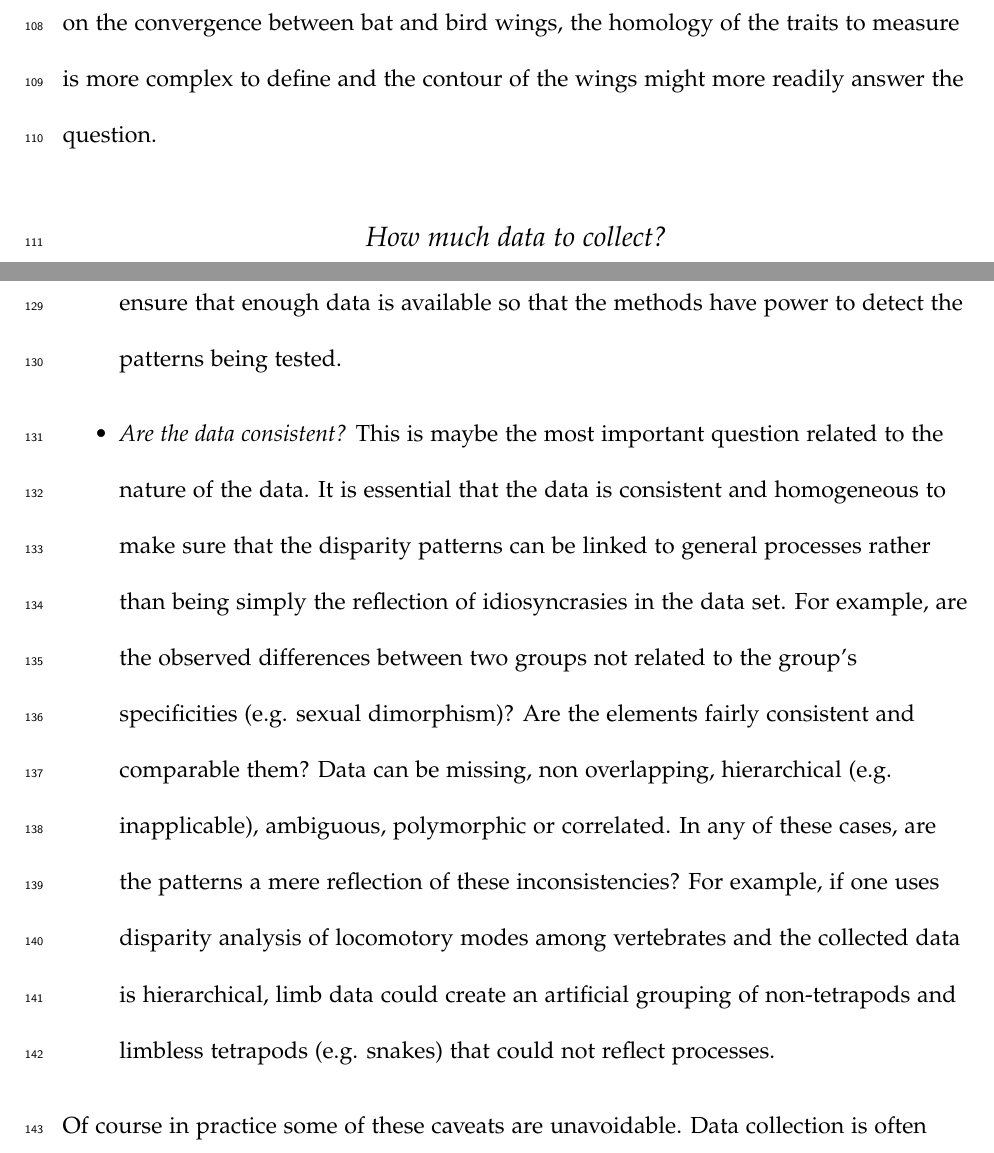
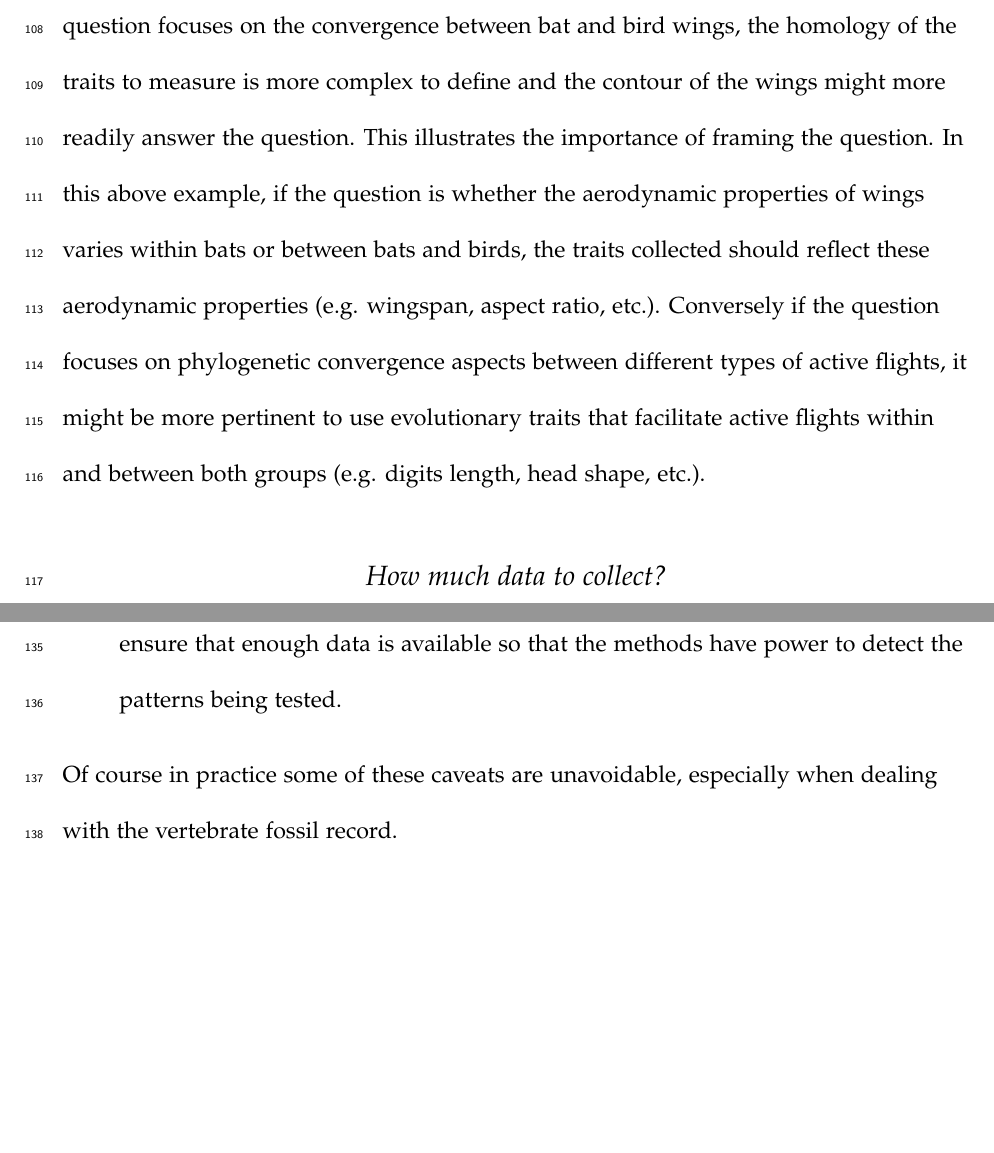
Before and after one commit to TGuillerme/Disparity_Working_Group, a LaTeX paper (Writing/disparity_review.tex): two parts of pages 8 and 9 of 23, joined at a grey line, cut so that both start at the same text, the shorter picture padded with empty space. Compiled offline with pdfLaTeX.

Commit message:
Minor edits to the data section

```diff
--- a/Writing/disparity_review.tex
+++ b/Writing/disparity_review.tex
@@ -195,16 +197,11 @@ Morphological disparity analysis can be based on three main types of data:
     \item or any mixture of discrete and continuous data (e.g. ratios [CITE]).
 \end{enumerate}
 None of these types of data are fundamentally better but each will be more appropriate for specific questions.
-For example, when investigating variation within bat wing shapes, homologous landmarks (for geometric morphometrics analysis) or continuous measurements of bones may be appropriate.
-On the other hand, if the question focuses on the convergence between bat and bird wings, the homology of the traits to measure is more complex to define and the contour of the wings might more readily answer the question. % NC: This section might need more explanation and/or some more examples
-
-
-
-
-%TG: add the bat example for above
-
-
-
+For example, when investigating variation within bat wing shapes, both homologous landmarks (for geometric morphometrics analysis) or continuous measurements of bones may be appropriate.
+On the other hand, if the question focuses on the convergence between bat and bird wings, the homology of the traits to measure is more complex to define and the contour of the wings might more readily answer the question. % NC: This section might need more explanation and/or some more examples - %TG: here's a try.
+This illustrates the importance of framing the question.
+In this above example, if the question is whether the aerodynamic properties of wings varies within bats or between bats and birds, the traits collected should reflect these aerodynamic properties (e.g. wingspan, aspect ratio, etc.).
+Conversely if the question focuses on phylogenetic convergence aspects between different types of active flights, it might be more pertinent to use evolutionary traits that facilitate active flights within and between both groups (e.g. digits length, head shape, etc.).
 
 \subsection{How much data to collect?}
 Regardless of the type of data, another important consideration is how much data to collect, in terms of numbers of both specimens and traits.
@@ -222,17 +219,18 @@ There are several important considerations.
     For example, if the aim is to compare disparity among groups, one should collect, where possible, a similar amount of data for each group.
     When this is not possible (e.g. for palaeontological data), one should use statistical approaches to correct or assess biases due to data collection (e.g. rarefaction analysis [CITE]).
     Equally, one should ensure that enough data is available so that the methods have power to detect the patterns being tested.
-    \item \textit{Are the data consistent?} %NC: Not suer I get this section. What do you mean by consistent???? Also does this fit into the "how much data" section or is it a seaprate consideration?
-    This is maybe the most important question related to the nature of the data.
-    It is essential that the data is consistent and homogeneous to make sure that the disparity patterns can be linked to general processes rather than being simply the reflection of idiosyncrasies in the data set.
-    For example, are the observed differences between two groups not related to the group's specificities (e.g. sexual dimorphism)?
-    Are the elements fairly consistent and comparable them?
-    Data can be missing, non overlapping, hierarchical (e.g. inapplicable), ambiguous, polymorphic or correlated.
-    In any of these cases, are the patterns a mere reflection of these inconsistencies?
-    For example, if one uses disparity analysis of locomotory modes among vertebrates and the collected data is hierarchical, limb data could create an artificial grouping of non-tetrapods and limbless tetrapods (e.g. snakes) that could not reflect processes.
+    % \item \textit{Are the data consistent?}
+        %NC: Not suer I get this section. What do you mean by consistent???? Also does this fit into the "how much data" section or is it a seaprate consideration?
+        %TG: fair enough. This was kind of the miscellaneous section steming from the discussion on data (bullet points about the importance of sexual dimorphism, etc...)
+    % This is maybe the most important question related to the nature of the data.
+    % It is essential that the data is consistent and homogeneous to make sure that the disparity patterns can be linked to general processes rather than being simply the reflection of idiosyncrasies in the data set.
+    % For example, are the observed differences between two groups not related to the group's specificities (e.g. sexual dimorphism)?
+    % Are the elements fairly consistent and comparable them?
+    % Data can be missing, non overlapping, hierarchical (e.g. inapplicable), ambiguous, polymorphic or correlated.
+    % In any of these cases, are the patterns a mere reflection of these inconsistencies?
+    % For example, if one uses disparity analysis of locomotory modes among vertebrates and the collected data is hierarchical, limb data could create an artificial grouping of non-tetrapods and limbless tetrapods (e.g. snakes) that could not reflect processes.
 \end{itemize}
-Of course in practice some of these caveats are unavoidable.
-Data collection is often constrained by the time available, financial considerations and other unavoidable issues, however, these caveats should be kept in mind during the analyses and subsequent interpretation of the results. % NC: I'd be tempted to move this to the end of the section to finish it off.
+Of course in practice some of these caveats are unavoidable, especially when dealing with the vertebrate fossil record.
 
 \subsection{Recycling data}
 A common practice in disparity analysis is to recycle data from other studies which can introduce additional problems.
```
Also changed, not shown: Writing/disparity_review.tex (20 more changed lines).
